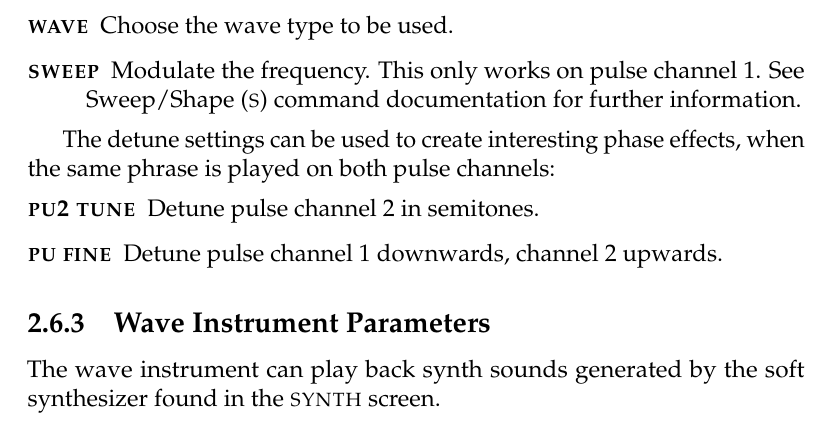
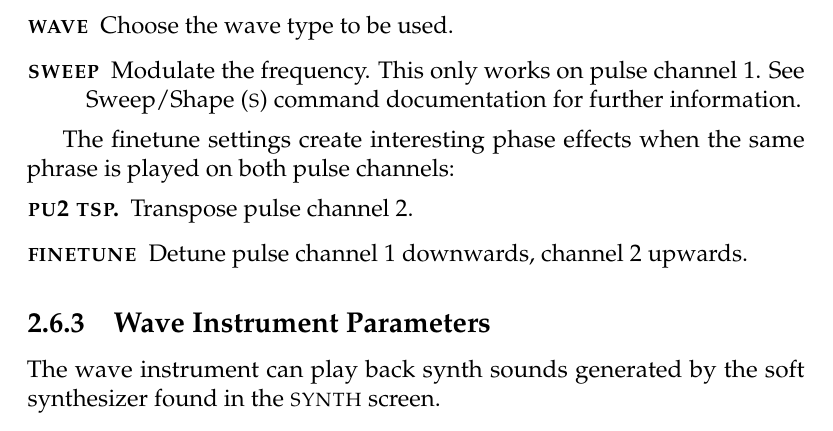
Before and after one commit to jkotlinski/lsdj-doc, a LaTeX thesis (lsdj-manual.tex, which reads screens.tex): part of page 24 of 76, cut so that both start at the same text. Compiled offline with pdfLaTeX.

Commit message:
7.1.4 pu2 tsp., finetune

```diff
--- a/screens.tex
+++ b/screens.tex
@@ -210,11 +210,11 @@ These parameters are used in most instrument types.
 	\item[\textsc{sweep}] Modulate the frequency. This only works on pulse channel 1. See Sweep/Shape (\textsc{s}) command documentation for further information.
 \end{description}
 
-The detune settings can be used to create interesting phase effects, when the same phrase is played on both pulse channels:
+The finetune settings create interesting phase effects when the same phrase is played on both pulse channels:
 
 \begin{description}
-	\item[\textsc{pu2 tune}] Detune pulse channel 2 in semitones.
-	\item[\textsc{pu fine}] Detune pulse channel 1 downwards, channel 2 upwards.
+	\item[\textsc{pu2 tsp.}] Transpose pulse channel 2.
+	\item[\textsc{finetune}] Detune pulse channel 1 downwards, channel 2 upwards.
 \end{description}
 
 \subsection{Wave Instrument Parameters}
```
Also changed, not shown: commands.tex (+1 -1 lines).
